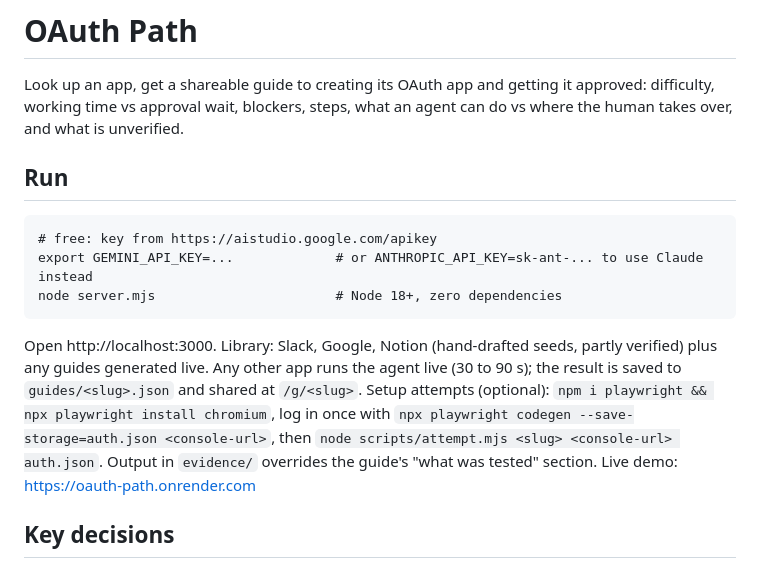
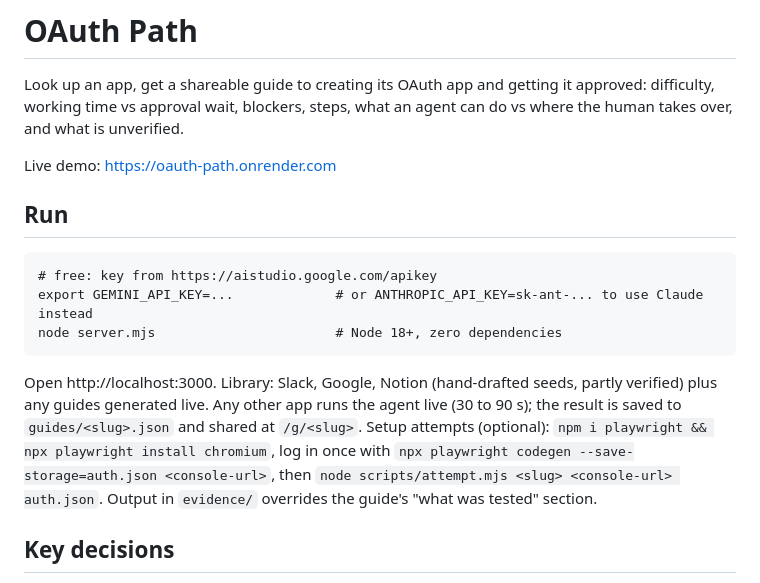
Before and after one commit to shipra1611/oauth-path, a Markdown page: README.md, the part around the change. Drawn GitHub-style.

Commit message:
Add live demo link to README
Added a link to the live demo of the OAuth Path application.

````diff
--- a/README.md
+++ b/README.md
@@ -1,5 +1,7 @@
 # OAuth Path
 Look up an app, get a shareable guide to creating its OAuth app and getting it approved: difficulty, working time vs approval wait, blockers, steps, what an agent can do vs where the human takes over, and what is unverified.
+
+Live demo: https://oauth-path.onrender.com
 
 ## Run
 ```
@@ -9,7 +11,7 @@ node server.mjs                       # Node 18+, zero dependencies
 ```
 Open http://localhost:3000. Library: Slack, Google, Notion (hand-drafted seeds, partly verified) plus any guides generated live. Any other app runs the agent live (30 to 90 s); the result is saved to `guides/<slug>.json` and shared at `/g/<slug>`.
 Setup attempts (optional): `npm i playwright && npx playwright install chromium`, log in once with `npx playwright codegen --save-storage=auth.json <console-url>`, then `node scripts/attempt.mjs <slug> <console-url> auth.json`. Output in `evidence/` overrides the guide's "what was tested" section.
-Live demo: https://oauth-path.onrender.com
+
 ## Key decisions
 - **Guide, not tutorial.** The developer's real question is "how long and what can block me", so difficulty, wait and blockers lead; steps follow.
 - **Evidence per claim.** Fetched-page evidence only counts as `docs`. Blockers are tagged `docs` with the URL the agent retrieved, or `unverified`. The agent must say "not documented" instead of guessing wait times.
````
